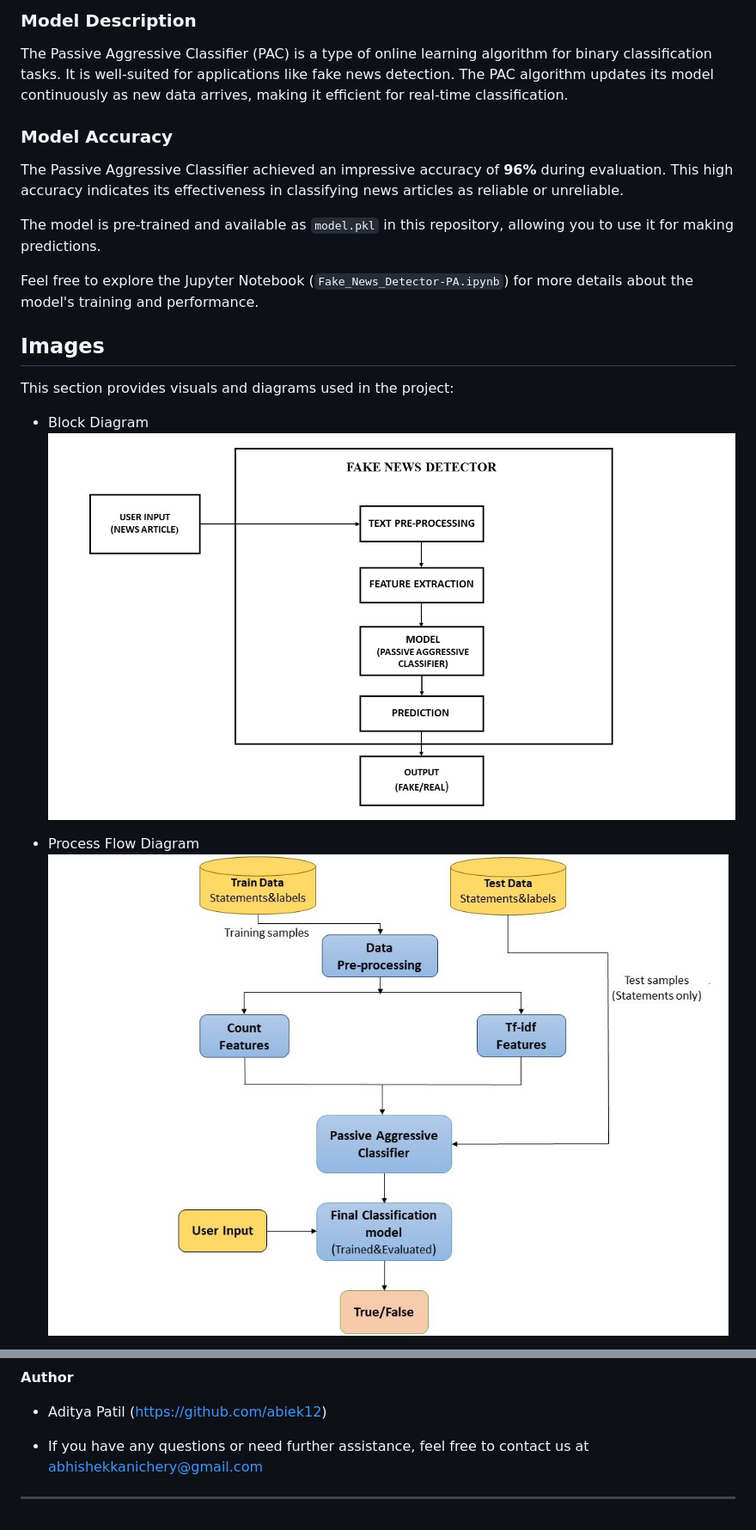
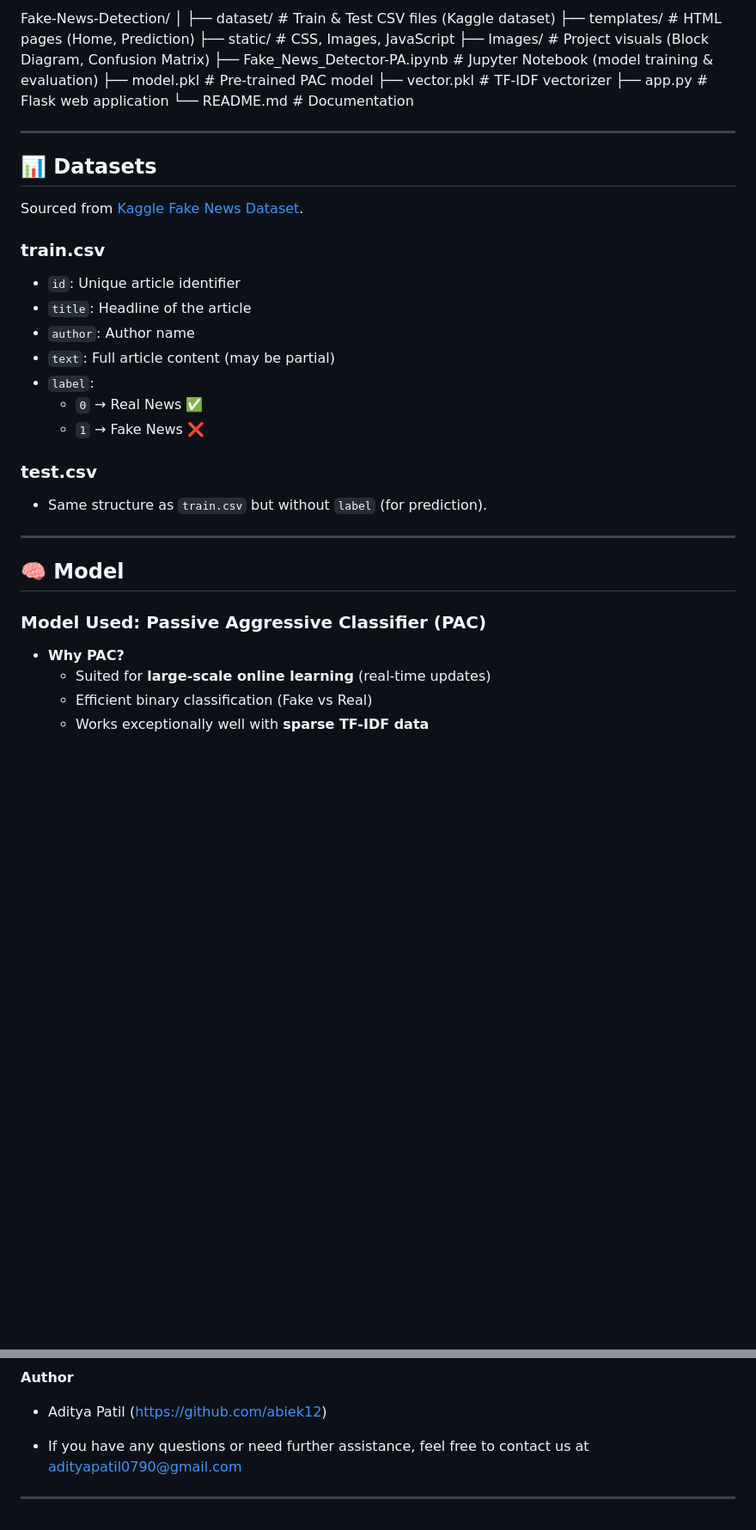
Before and after one commit to AdityaPatil7900/Fake-News-Detection-Using-ML, a Markdown page: README.md, 2 parts joined by grey strips. Shown at 86% size. Drawn GitHub-style; blank space fills up the shorter version.

```diff
--- a/README.md
+++ b/README.md
@@ -48,19 +37,38 @@ The machine learning model used for fake news detection in this project is the *
 
-### Model Description
-The Passive Aggressive Classifier (PAC) is a type of online learning algorithm for binary classification tasks. It is well-suited for applications like fake news detection. The PAC algorithm updates its model continuously as new data arrives, making it efficient for real-time classification.
+Fake-News-Detection/
+│
+├── dataset/ # Train & Test CSV files (Kaggle dataset)
+├── templates/ # HTML pages (Home, Prediction)
+├── static/ # CSS, Images, JavaScript
+├── Images/ # Project visuals (Block Diagram, Confusion Matrix)
+├── Fake_News_Detector-PA.ipynb # Jupyter Notebook (model training & evaluation)
+├── model.pkl # Pre-trained PAC model
+├── vector.pkl # TF-IDF vectorizer
+├── app.py # Flask web application
+└── README.md # Documentation
 
-### Model Accuracy
-The Passive Aggressive Classifier achieved an impressive accuracy of **96%** during evaluation. This high accuracy indicates its effectiveness in classifying news articles as reliable or unreliable.
+---
+## 📊 Datasets
+Sourced from [Kaggle Fake News Dataset](https://www.kaggle.com/c/fake-news).
 
-The model is pre-trained and available as `model.pkl` in this repository, allowing you to use it for making predictions.
+### **train.csv**
+- `id`: Unique article identifier
+- `title`: Headline of the article
+- `author`: Author name
+- `text`: Full article content (may be partial)
+- `label`:
+  - `0` → Real News ✅
+  - `1` → Fake News ❌
 
-Feel free to explore the Jupyter Notebook (`Fake_News_Detector-PA.ipynb`) for more details about the model's training and performance.
+### **test.csv**
+- Same structure as `train.csv` but without `label` (for prediction).
 
-## Images
-This section provides visuals and diagrams used in the project:
-- Block Diagram
-![Block Diagram](Images/BlockDiagram.jpg)
+---
+## 🧠 Model
 
-- Process Flow Diagram
-![Process Flow Diagram](Images/Processflow.jpg)
+### **Model Used: Passive Aggressive Classifier (PAC)**
+- **Why PAC?**
+  - Suited for **large-scale online learning** (real-time updates)
+  - Efficient binary classification (Fake vs Real)
+  - Works exceptionally well with **sparse TF-IDF data**
 
@@ -109,6 +141,6 @@ Access the application in your web browser by navigating to `http://localhost:50
 **Author**
 - Aditya Patil ([https://github.com/abiek12](https://github.com/AdityaPatil7900))
 
-- If you have any questions or need further assistance, feel free to contact us at abhishekkanichery@gmail.com
+- If you have any questions or need further assistance, feel free to contact us at adityapatil0790@gmail.com
 
 ---
```
Also changed, not shown: other parts of README.md (+58 -45 lines).
